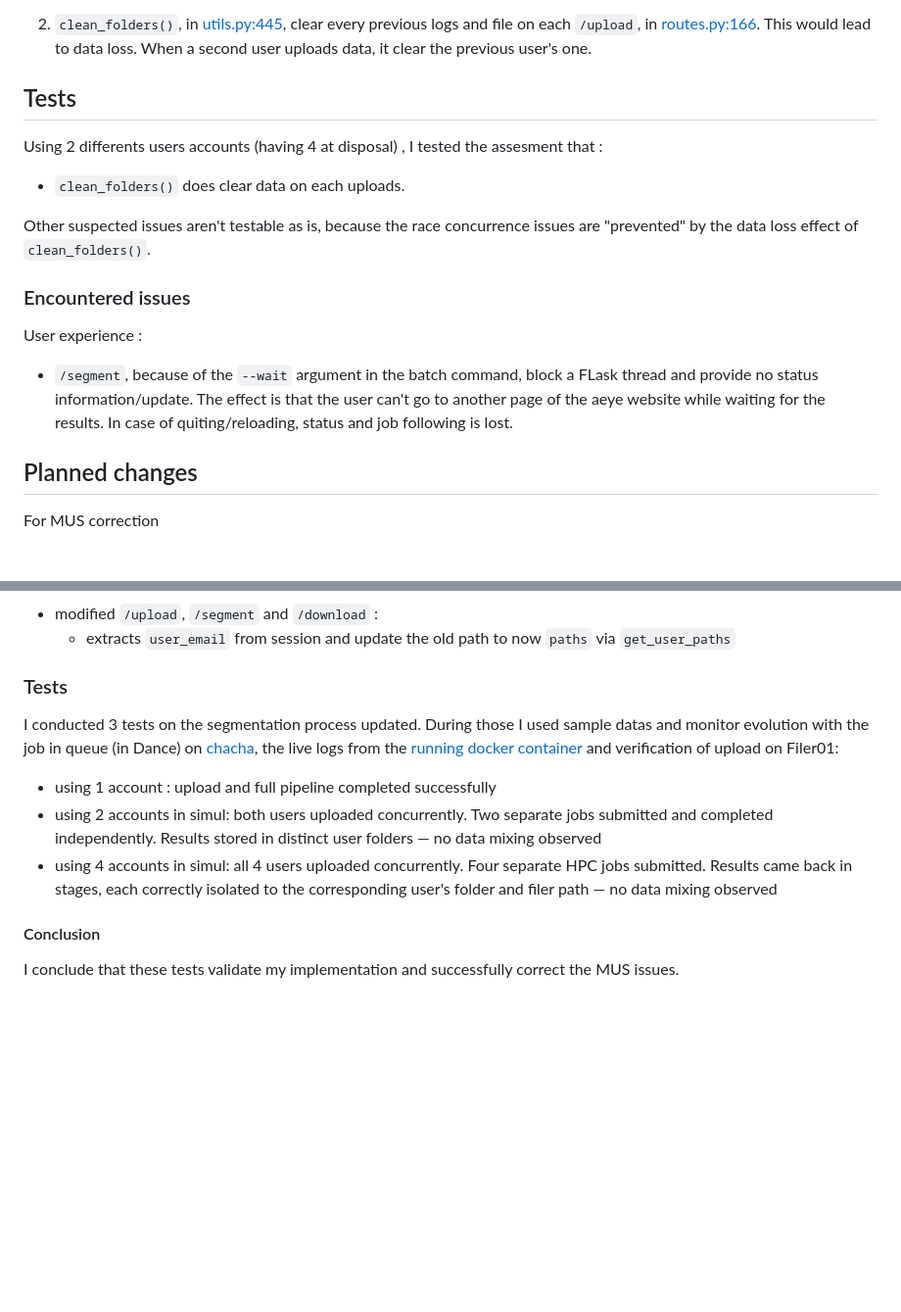
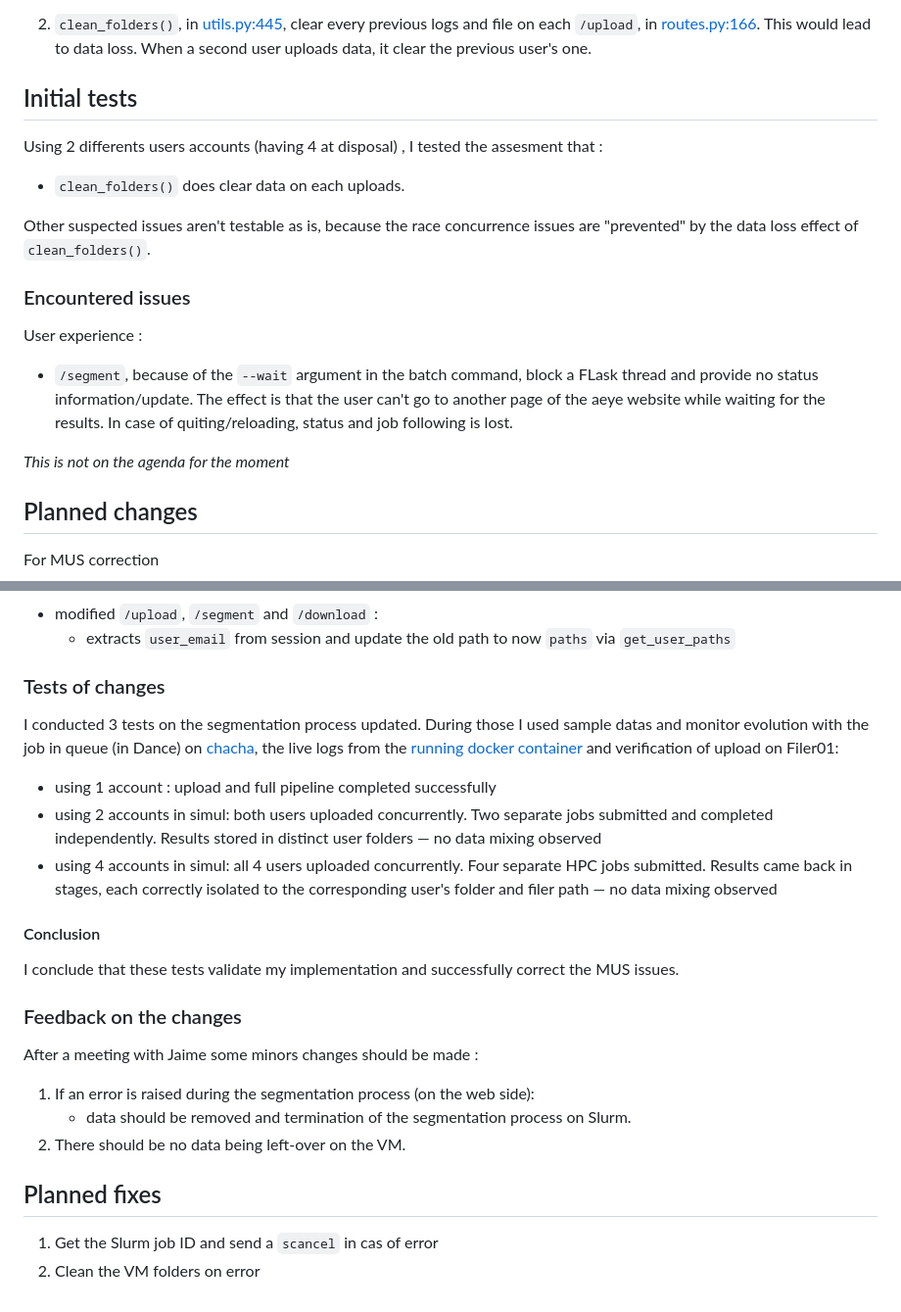
Before and after one commit to jijiduc/a-eye_web_dev_jeremy, a Markdown page: documentation/multi_users_segmentation.md, 2 parts joined by grey strips. Shown at 98% size. GitHub-like rendering; blank space fills up the shorter version.

Commit message:
doc : add changes update section

```diff
--- a/documentation/multi_users_segmentation.md
+++ b/documentation/multi_users_segmentation.md
@@ -22,7 +22,7 @@ On the a-eye_web side :
 
 2. `clean_folders()`, in [utils.py:445](../utils.py#L445), clear every previous logs and file on each `/upload`, in [routes.py:166](../routes.py#L166). This would lead to data loss. When a second user uploads data, it clear the previous user's one.
 
-## Tests
+## Initial tests
 
 Using 2 differents users accounts (having 4 at disposal) , I tested the assesment that :
 
@@ -35,6 +35,8 @@ Other suspected issues aren't testable as is, because the race concurrence issue
 User experience :
 
 - `/segment`, because of the `--wait` argument in the batch command, block a FLask thread and provide no status information/update. The effect is that the user can't go to another page of the aeye website while waiting for the results. In case of quiting/reloading, status and job following is lost.
+
+*This is not on the agenda for the moment*
 
 
 ## Planned changes
@@ -80,7 +82,7 @@ For UX improvements :
     - extracts `user_email` from session and update the old path to now `paths` via `get_user_paths`
 
 
-### Tests
+### Tests of changes
 I conducted 3 tests on the segmentation process updated. During those I used sample datas and monitor evolution with the job in queue (in Dance) on [chacha](cheat_sheet.md#L40), the live logs from the [running docker container](cheat_sheet.md#L16-24) and verification of upload on Filer01:
 
 - using 1 account : upload and full pipeline completed successfully
@@ -89,3 +91,13 @@ I conducted 3 tests on the segmentation process updated. During those I used sam
 
 #### Conclusion
 I conclude that these tests validate my implementation and successfully correct the MUS issues.
+
+### Feedback on the changes
+After a meeting with Jaime some minors changes should be made :
+1. If an error is raised during the segmentation process (on the web side):
+    - data should be removed and termination of the segmentation process on Slurm.
+2. There should be no data being left-over on the VM.
+
+## Planned fixes
+1. Get the Slurm job ID and send a `scancel` in cas of error
+2. Clean the VM folders on error
```
